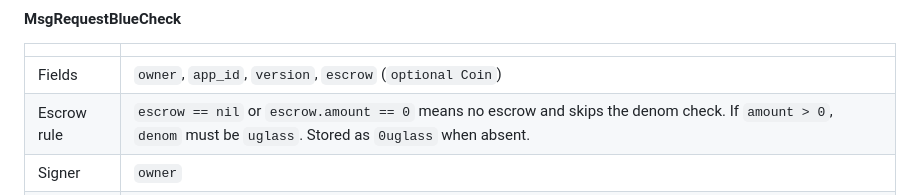
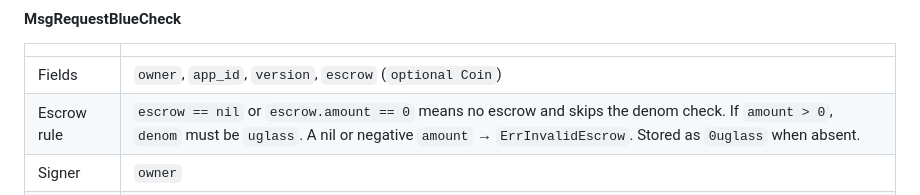
Before and after one commit to glass-harbor/protocol, a Markdown page: docs/SPEC.md, the part around the change. Drawn GitHub-style.

Commit message:
spec: state the nil/negative escrow outcome
Co-Authored-By: Claude Fable 5.1 <noreply@anthropic.com>
Claude-Session: https://claude.ai/code/session_017rATBZ1Qjr5KnK8heMwsBb

```diff
--- a/docs/SPEC.md
+++ b/docs/SPEC.md
@@ -425,7 +425,7 @@ aborts the tx with the named error and no state change.
 | | |
 |-|-|
 | Fields | `owner`, `app_id`, `version`, `escrow` (`optional Coin`) |
-| Escrow rule | `escrow == nil` or `escrow.amount == 0` means no escrow and skips the denom check. If `amount > 0`, `denom` must be `uglass`. Stored as `0uglass` when absent. |
+| Escrow rule | `escrow == nil` or `escrow.amount == 0` means no escrow and skips the denom check. If `amount > 0`, `denom` must be `uglass`. A nil or negative `amount` → `ErrInvalidEscrow`. Stored as `0uglass` when absent. |
 | Signer | `owner` |
 | Checks | app exists; `owner == app.owner`; version exists; `!version.yanked` → `ErrVersionYanked`; `!version.blue_check` → `ErrAlreadyVerified`; no `OpenRequestByVersion` entry → `ErrRequestExists`; escrow rule above → `ErrInvalidEscrow` |
 | Funds | if `escrow.amount > 0`: `SendCoinsFromAccountToModule(owner, "registry", escrow)` |
```
